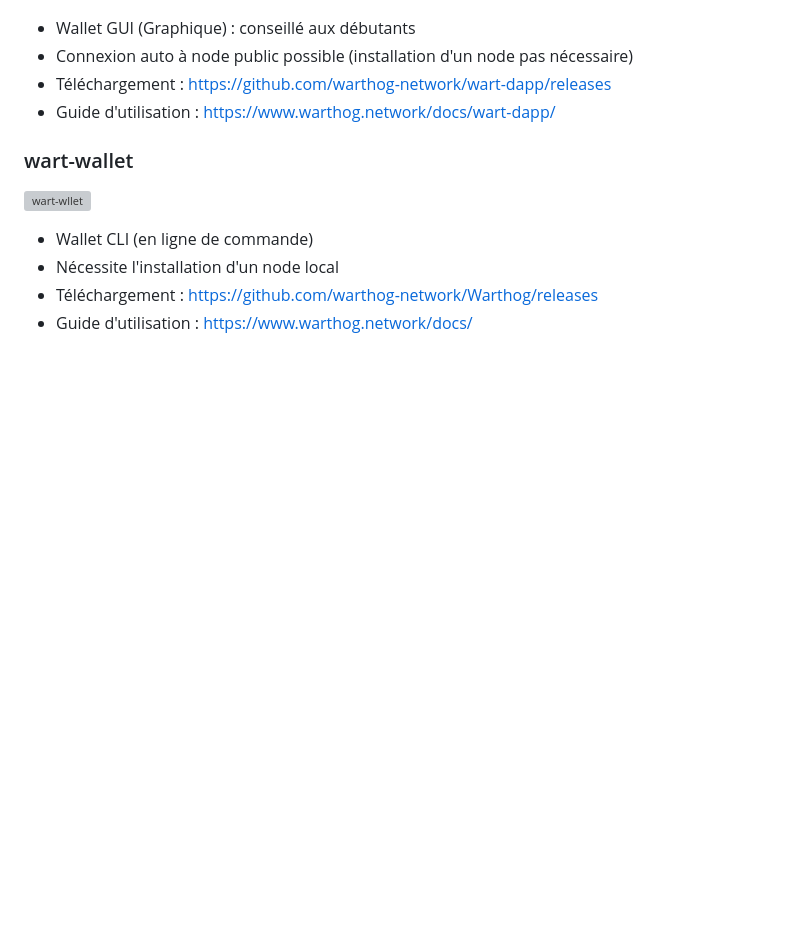
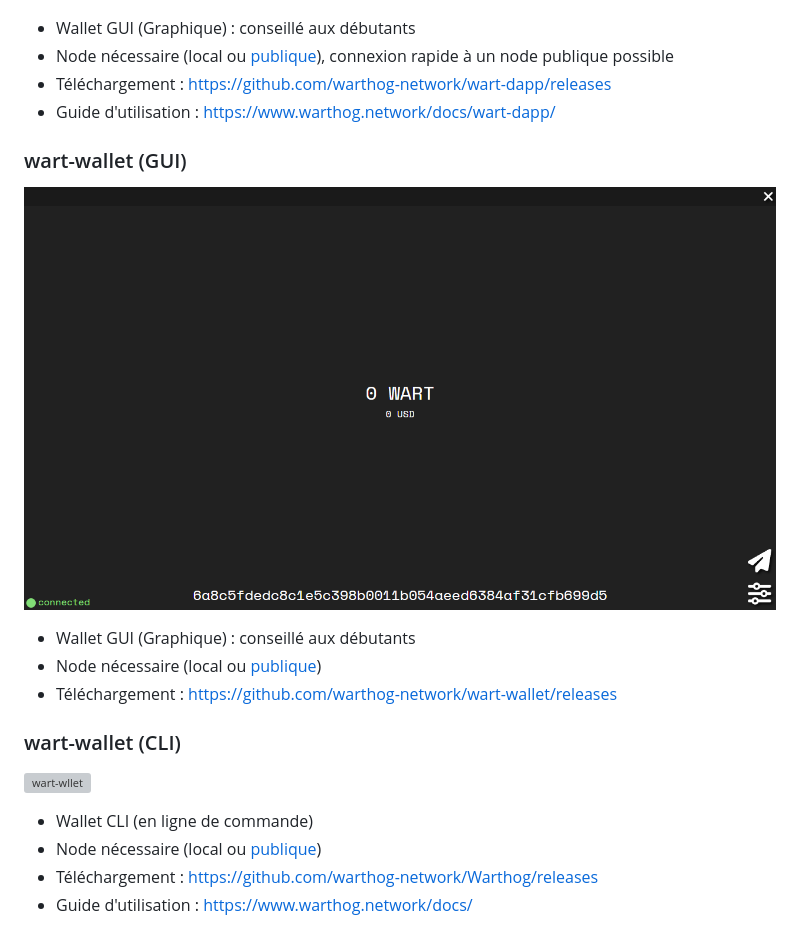
Before and after one commit to warthog-network/docs, a Markdown page: Guides/mining-quickstart_FR.md, the part around the change printed below. Drawn GitHub-style; pictures changed too: img/wart-wallet-GUI.png (added); blank space fills up the shorter version; grey boxes are pictures that could not be loaded.

```diff
--- a/Guides/mining-quickstart_FR.md
+++ b/Guides/mining-quickstart_FR.md
@@ -18,16 +18,24 @@ Ce guide contient toutes les infos nécessaires pour vous lancer immédiatement
 ![wart-dapp](/img/dapp/02-overview.png)
 
 - Wallet GUI (Graphique) : conseillé aux débutants
-- Connexion auto à node public possible (installation d'un node pas nécessaire)
+- Node nécessaire (local ou [publique](https://github.com/warthog-network/public-nodes)), connexion rapide à un node publique possible
 - Téléchargement : https://github.com/warthog-network/wart-dapp/releases
 - Guide d'utilisation : https://www.warthog.network/docs/wart-dapp/
 
-### wart-wallet
+### wart-wallet (GUI)
+
+![wart-wallet-GUI](/img/wart-wallet-GUI.png)
+
+- Wallet GUI (Graphique) : conseillé aux débutants
+- Node nécessaire (local ou [publique](https://github.com/warthog-network/public-nodes))
+- Téléchargement : https://github.com/warthog-network/wart-wallet/releases
+
+### wart-wallet (CLI)
 
 ![wart-wllet](/img/get-started/10-wallet.png)
 
 - Wallet CLI (en ligne de commande)
-- Nécessite l'installation d'un node local
+- Node nécessaire (local ou [publique](https://github.com/warthog-network/public-nodes))
 - Téléchargement : https://github.com/warthog-network/Warthog/releases
 - Guide d'utilisation : https://www.warthog.network/docs/
 
```
Also changed, not shown: other parts of Guides/mining-quickstart_FR.md (+1 -1 lines), Guides/mining-quickstart.md (+14 -6 lines), Guides/wart-wallet.md (+10 -1 lines).
